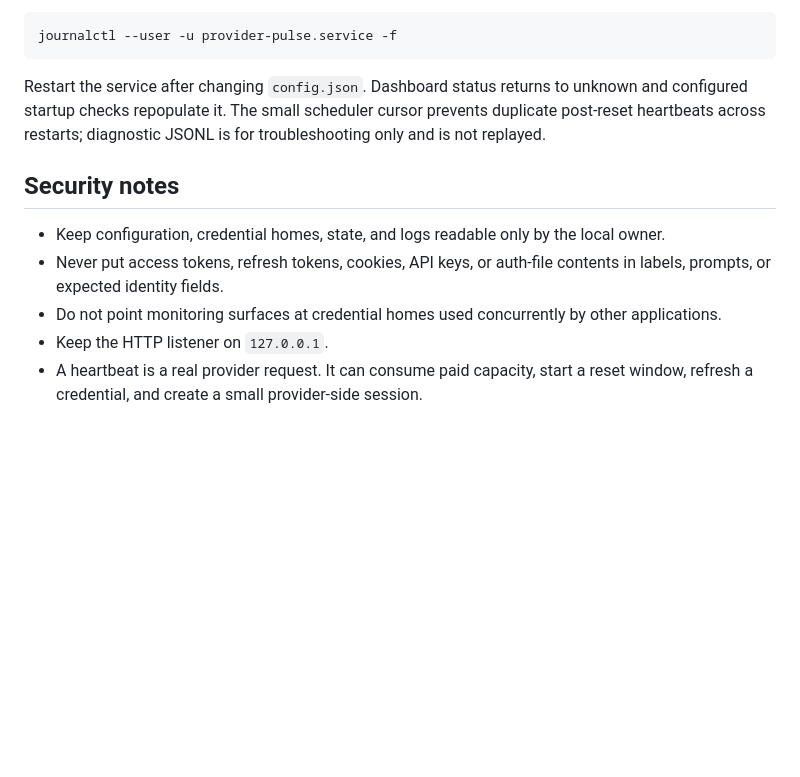
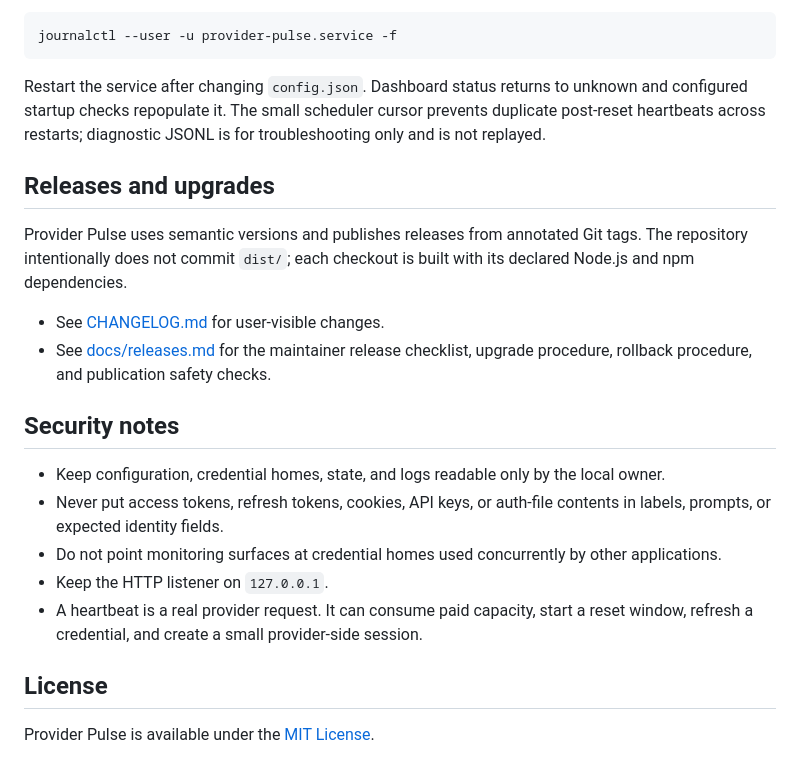
Before and after one commit to kcosr/provider-pulse, a Markdown page: README.md, the part around the change. Drawn GitHub-style; blank space fills up the shorter version.

Commit message:
Document releases and upgrades

```diff
--- a/README.md
+++ b/README.md
@@ -256,6 +256,16 @@ unknown and configured startup checks repopulate it. The small scheduler cursor
 prevents duplicate post-reset heartbeats across restarts; diagnostic JSONL is
 for troubleshooting only and is not replayed.
 
+## Releases and upgrades
+
+Provider Pulse uses semantic versions and publishes releases from annotated Git
+tags. The repository intentionally does not commit `dist/`; each checkout is
+built with its declared Node.js and npm dependencies.
+
+- See [CHANGELOG.md](CHANGELOG.md) for user-visible changes.
+- See [docs/releases.md](docs/releases.md) for the maintainer release checklist,
+  upgrade procedure, rollback procedure, and publication safety checks.
+
 ## Security notes
 
 - Keep configuration, credential homes, state, and logs readable only by the
@@ -267,3 +277,7 @@ for troubleshooting only and is not replayed.
 - Keep the HTTP listener on `127.0.0.1`.
 - A heartbeat is a real provider request. It can consume paid capacity, start a
   reset window, refresh a credential, and create a small provider-side session.
+
+## License
+
+Provider Pulse is available under the [MIT License](LICENSE).
```
Also changed, not shown: CHANGELOG.md (added, +22 -0 lines), docs/releases.md (added, +126 -0 lines).
